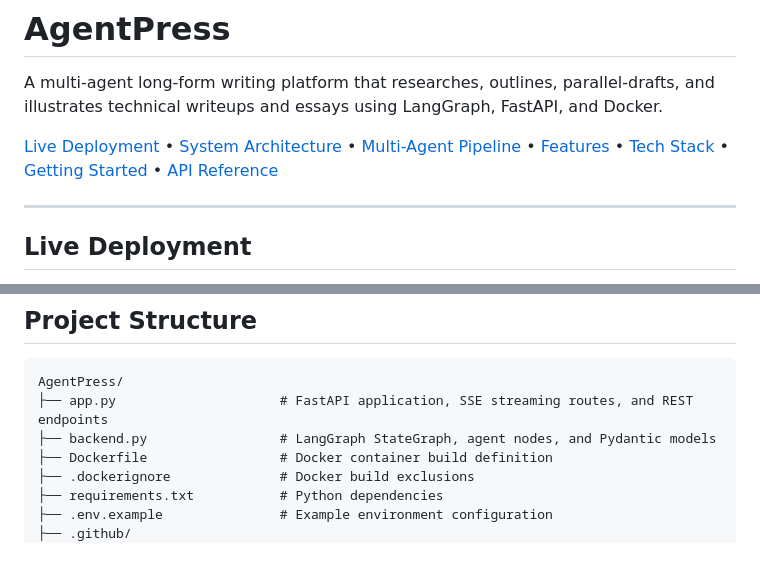
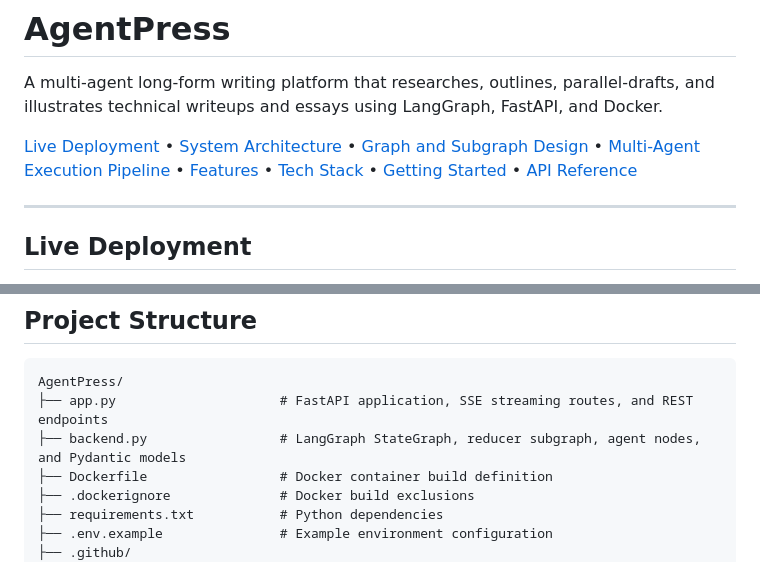
Before and after one commit to PrathmeshRanjan/AgentPress, a Markdown page: README.md, 2 parts joined by grey strips. Drawn GitHub-style.

````diff
--- a/README.md
+++ b/README.md
@@ -2,7 +2,7 @@
 
 A multi-agent long-form writing platform that researches, outlines, parallel-drafts, and illustrates technical writeups and essays using LangGraph, FastAPI, and Docker.
 
-[Live Deployment](http://ec2-13-235-67-247.ap-south-1.compute.amazonaws.com:8001/) • [System Architecture](#system-architecture) • [Multi-Agent Pipeline](#multi-agent-pipeline) • [Features](#features) • [Tech Stack](#tech-stack) • [Getting Started](#getting-started-locally) • [API Reference](#api-reference)
+[Live Deployment](http://ec2-13-235-67-247.ap-south-1.compute.amazonaws.com:8001/) • [System Architecture](#system-architecture) • [Graph and Subgraph Design](#graph-and-subgraph-design) • [Multi-Agent Execution Pipeline](#multi-agent-execution-pipeline) • [Features](#features) • [Tech Stack](#tech-stack) • [Getting Started](#getting-started-locally) • [API Reference](#api-reference)
 
 ---
 
@@ -146,7 +208,7 @@ flowchart TD
 ```text
 AgentPress/
 ├── app.py                     # FastAPI application, SSE streaming routes, and REST endpoints
-├── backend.py                 # LangGraph StateGraph, agent nodes, and Pydantic models
+├── backend.py                 # LangGraph StateGraph, reducer subgraph, agent nodes, and Pydantic models
 ├── Dockerfile                 # Docker container build definition
 ├── .dockerignore              # Docker build exclusions
 ├── requirements.txt           # Python dependencies
````
Also changed, not shown: other parts of README.md (+97 -35 lines).
